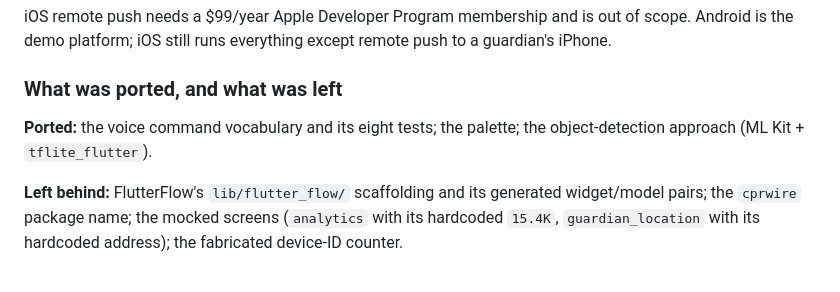
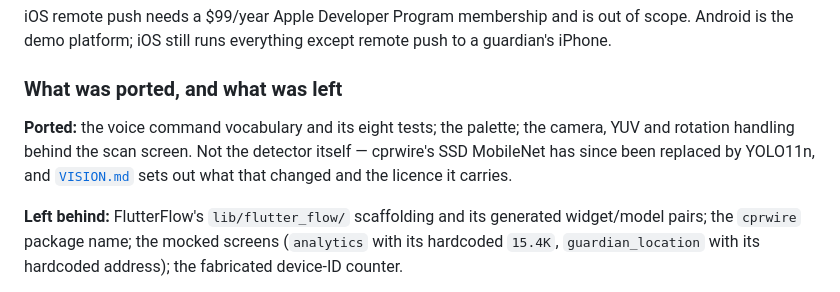
Before and after one commit to Cha19143/Impairgency, a Markdown page: docs/BUILD_PLAN.md, the part around the change. Drawn GitHub-style.

```diff
--- a/docs/BUILD_PLAN.md
+++ b/docs/BUILD_PLAN.md
@@ -60,7 +60,9 @@ push to a guardian's iPhone.
 ### What was ported, and what was left
 
 **Ported:** the voice command vocabulary and its eight tests; the palette; the
-object-detection approach (ML Kit + `tflite_flutter`).
+camera, YUV and rotation handling behind the scan screen. Not the detector
+itself — cprwire's SSD MobileNet has since been replaced by YOLO11n, and
+[`VISION.md`](VISION.md) sets out what that changed and the licence it carries.
 
 **Left behind:** FlutterFlow's `lib/flutter_flow/` scaffolding and its generated
 widget/model pairs; the `cprwire` package name; the mocked screens
```
Also changed, not shown: docs/TASKS.md (+5 -1 lines).
